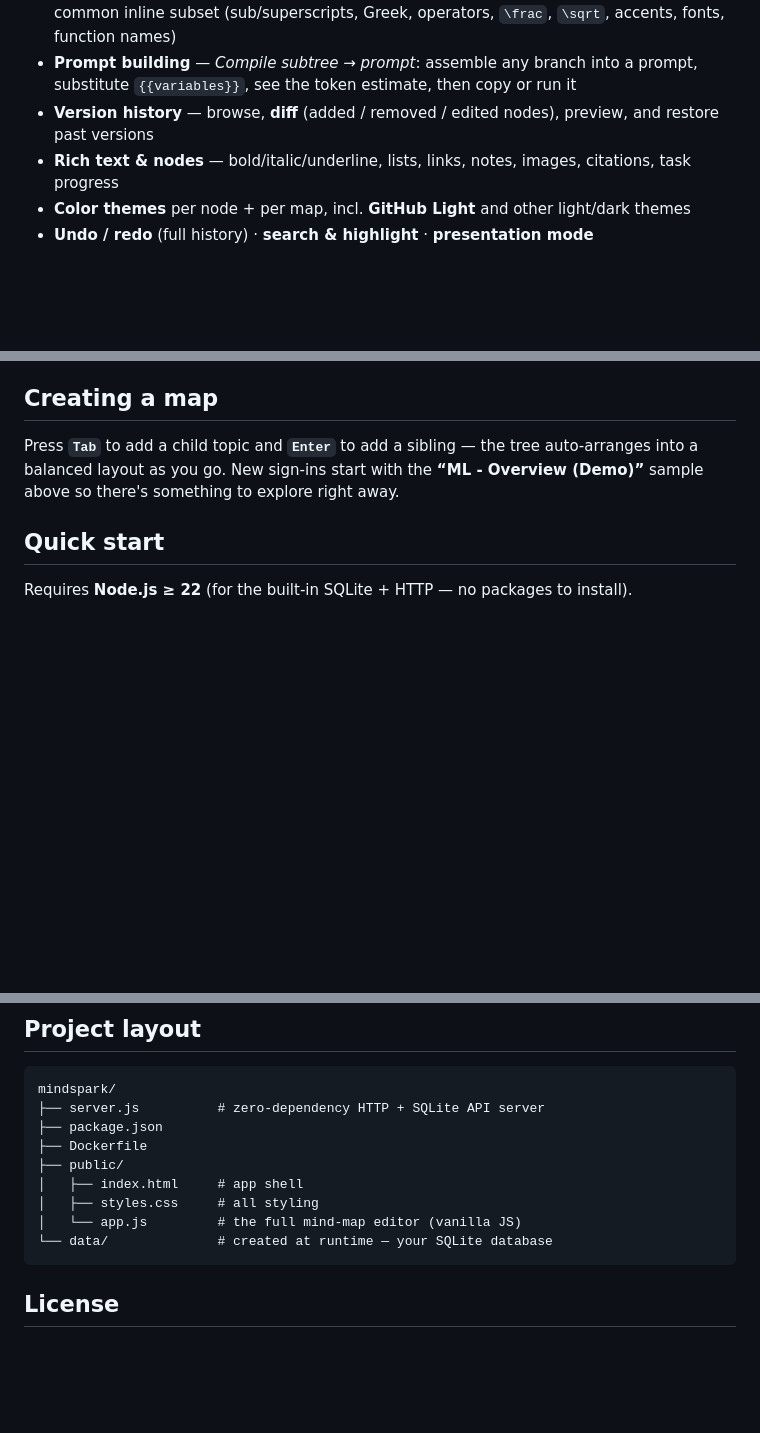
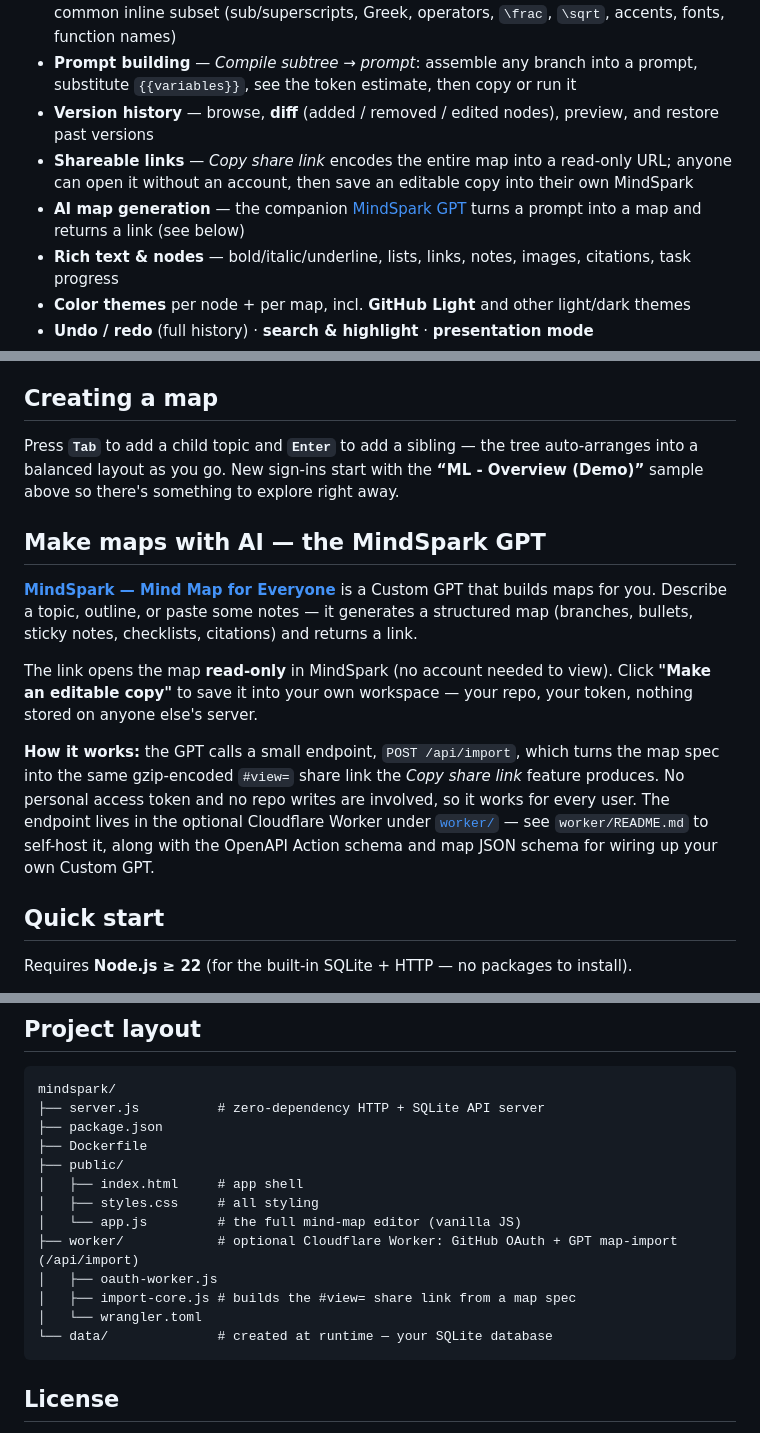
Before and after one commit to hasmeni/MindSpark, a Markdown page: README.md, 3 parts joined by grey strips. Drawn GitHub-style; blank space fills up the shorter version.

Commit message:
docs: add MindSpark GPT link + AI/share-link features to README

````diff
--- a/README.md
+++ b/README.md
@@ -20,6 +22,8 @@ An open-source, self-hostable **mind mapping app** with a database backend — i
 - **Math** — write `$...$` (inline) or `$$...$$` (display) LaTeX and it renders as native **MathML**; equations also render in PNG exports. Zero dependencies — covers the common inline subset (sub/superscripts, Greek, operators, `\frac`, `\sqrt`, accents, fonts, function names)
 - **Prompt building** — *Compile subtree → prompt*: assemble any branch into a prompt, substitute `{{variables}}`, see the token estimate, then copy or run it
 - **Version history** — browse, **diff** (added / removed / edited nodes), preview, and restore past versions
+- **Shareable links** — *Copy share link* encodes the entire map into a read-only URL; anyone can open it without an account, then save an editable copy into their own MindSpark
+- **AI map generation** — the companion [MindSpark GPT](https://chatgpt.com/g/g-6a3a81242f748191ab1b7cff99a21619-mindspark-mind-map-for-everyone) turns a prompt into a map and returns a link (see below)
 - **Rich text & nodes** — bold/italic/underline, lists, links, notes, images, citations, task progress
 - **Color themes** per node + per map, incl. **GitHub Light** and other light/dark themes
 - **Undo / redo** (full history) · **search & highlight** · **presentation mode**
@@ -38,6 +42,14 @@ Press **`Tab`** to add a child topic and **`Enter`** to add a sibling — the tr
   <img src="docs/create-map.gif" alt="Animation building the “ML - Overview (Demo)” map from a central “Machine Learning” idea outward into branches and sub-topics." width="820">
 </p>
 -->
+## Make maps with AI — the MindSpark GPT
+
+**[MindSpark — Mind Map for Everyone](https://chatgpt.com/g/g-6a3a81242f748191ab1b7cff99a21619-mindspark-mind-map-for-everyone)** is a Custom GPT that builds maps for you. Describe a topic, outline, or paste some notes — it generates a structured map (branches, bullets, sticky notes, checklists, citations) and returns a link.
+
+The link opens the map **read-only** in MindSpark (no account needed to view). Click **"Make an editable copy"** to save it into your own workspace — your repo, your token, nothing stored on anyone else's server.
+
+**How it works:** the GPT calls a small endpoint, `POST /api/import`, which turns the map spec into the same gzip-encoded `#view=` share link the *Copy share link* feature produces. No personal access token and no repo writes are involved, so it works for every user. The endpoint lives in the optional Cloudflare Worker under [`worker/`](worker/) — see `worker/README.md` to self-host it, along with the OpenAPI Action schema and map JSON schema for wiring up your own Custom GPT.
+
 ## Quick start
 
 Requires **Node.js ≥ 22** (for the built-in SQLite + HTTP — no packages to install).
@@ -185,6 +197,10 @@ mindspark/
 │   ├── index.html     # app shell
 │   ├── styles.css     # all styling
 │   └── app.js         # the full mind-map editor (vanilla JS)
+├── worker/            # optional Cloudflare Worker: GitHub OAuth + GPT map-import (/api/import)
+│   ├── oauth-worker.js
+│   ├── import-core.js # builds the #view= share link from a map spec
+│   └── wrangler.toml
 └── data/              # created at runtime — your SQLite database
 ```
 
````
Also changed, not shown: other parts of README.md (+3 -1 lines).
